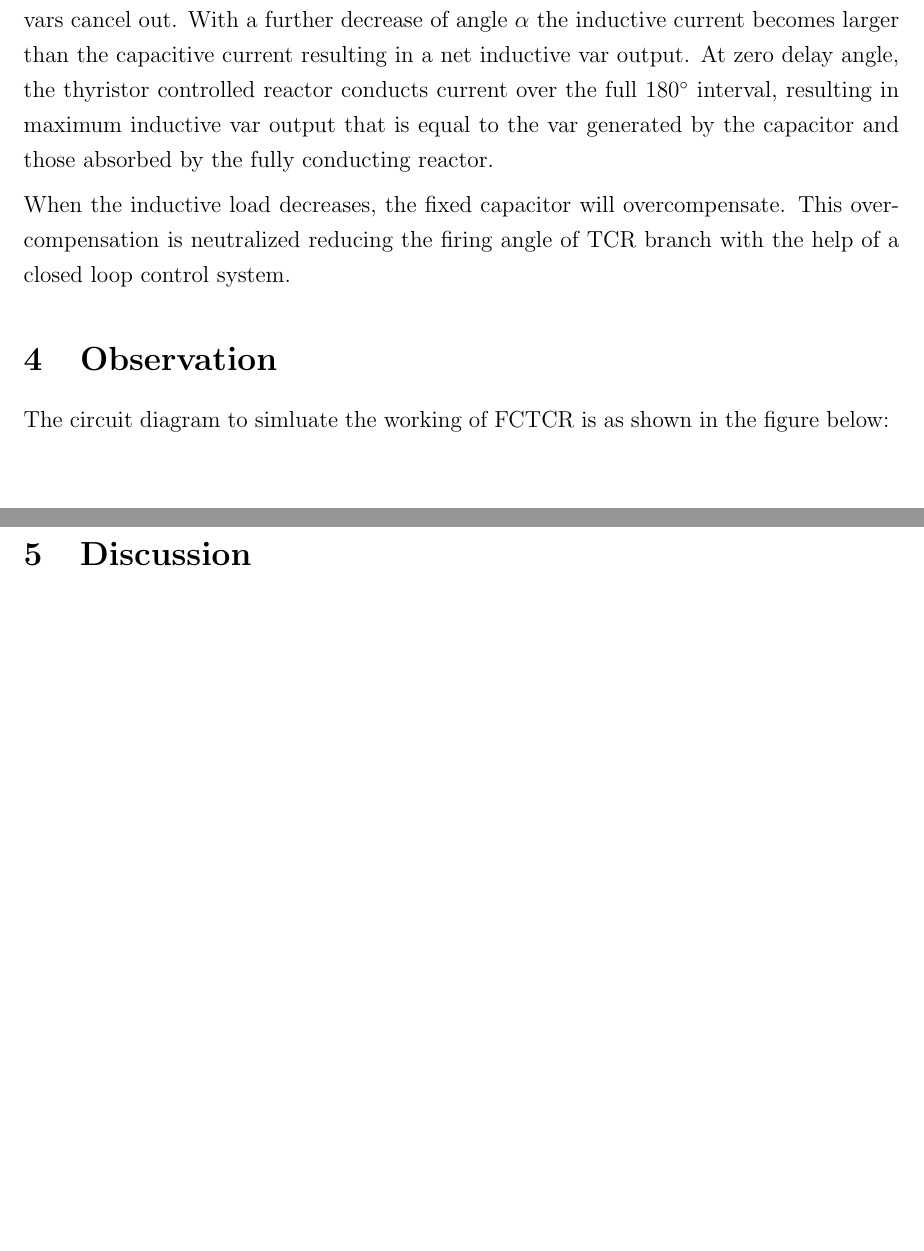
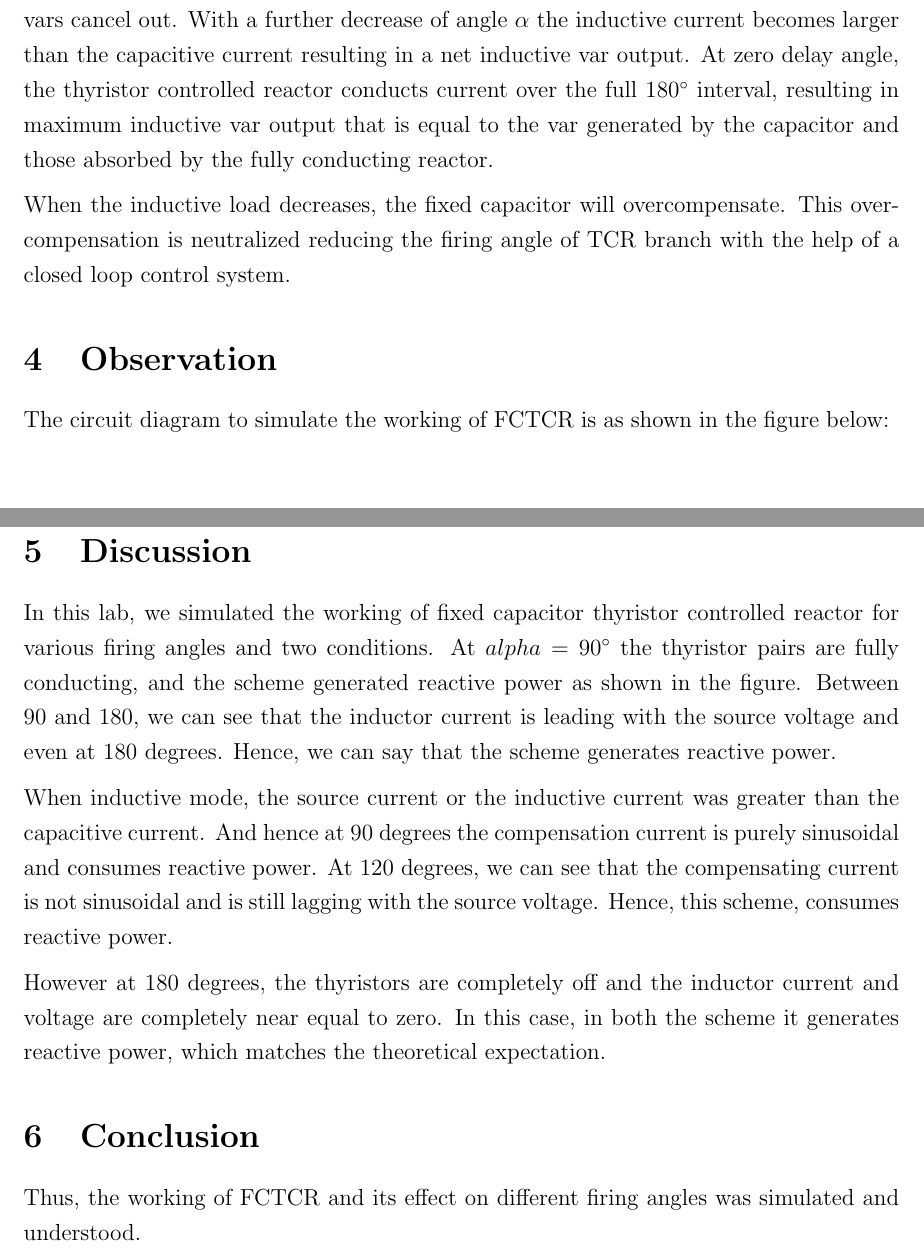
Before and after one commit to rustturf/Fixed-Capacitor-Thyristor-Controlled-Reactor, a LaTeX document (LAB3.tex): two parts of pages 3 and 6 of 6 before the commit and two parts of pages 3 and 7 of 7 after it, joined at a grey line, cut so that both start at the same text, the shorter picture padded with empty space. Compiled offline with pdfLaTeX.

Commit message:
LAB 3 completed

```diff
--- a/LAB3.tex
+++ b/LAB3.tex
@@ -95,7 +95,7 @@ considered essentially to consist of a variable reactor (controlled by a delay a
 fixed capacitor. The constant capacitive var generation of the fixed capacitor is opposed by the variable var absorption ($Q_l$) of the thyristor controlled reactor to yield the total var output required as seen in Figure 1(b). At zero var output, the capacitive and inductive currents become equal and thus the capacitive and inductive vars cancel out. With a further decrease of angle $\alpha$ the inductive current becomes larger than the capacitive current, resulting in a net inductive var output. At zero var output, the capacitive and inductive currents become equal and thus the capacitive and inductive vars cancel out. With a further decrease of angle $\alpha$ the inductive current becomes larger than the capacitive current resulting in a net inductive var output. At zero delay angle, the thyristor controlled reactor conducts current over the full $180^\circ$ interval, resulting in maximum inductive var output that is equal to the var generated by the capacitor and those absorbed by the fully conducting reactor.\\[0.2cm]
 When the inductive load decreases, the fixed capacitor will overcompensate. This overcompensation is neutralized reducing the firing angle of TCR branch with the help of a closed loop control system.
 \section{Observation}
-The circuit diagram to simluate the working of FCTCR is as shown in the figure below:
+The circuit diagram to simulate the working of FCTCR is as shown in the figure below:
 \begin{figure}[!hb]
     \centering
     \includegraphics[width=1\textwidth,height=0.8\textwidth]{Figures/figure2.png}
@@ -151,3 +152,7 @@ For $\alpha=180^\circ$:
 \section{Discussion}
-
+In this lab, we simulated the working of fixed capacitor thyristor controlled reactor for various firing angles and two conditions. At $alpha=90^\circ$ the thyristor pairs are fully conducting, and the scheme generated reactive power as shown in the figure. Between 90 and 180, we can see that the inductor current is leading with the source voltage and even at 180 degrees. Hence, we can say that the scheme generates reactive power.\\[0.2cm]
+When inductive mode, the source current or the inductive current was greater than the capacitive current. And hence at 90 degrees the compensation current is purely sinusoidal and consumes reactive power. At 120 degrees, we can see that the compensating current is not sinusoidal and is still lagging with the source voltage. Hence, this scheme, consumes reactive power.\\[0.2cm]
+However at 180 degrees, the thyristors are completely off and the inductor current and voltage are completely near equal to zero. In this case, in both the scheme it generates reactive power, which matches the theoretical expectation.
+\section{Conclusion}
+Thus, the working of FCTCR and its effect on different firing angles was simulated and understood.
 \end{document}
```
Also changed, not shown: LAB3.pdf, LAB3.tex (1 more changed lines), 3 other files.
